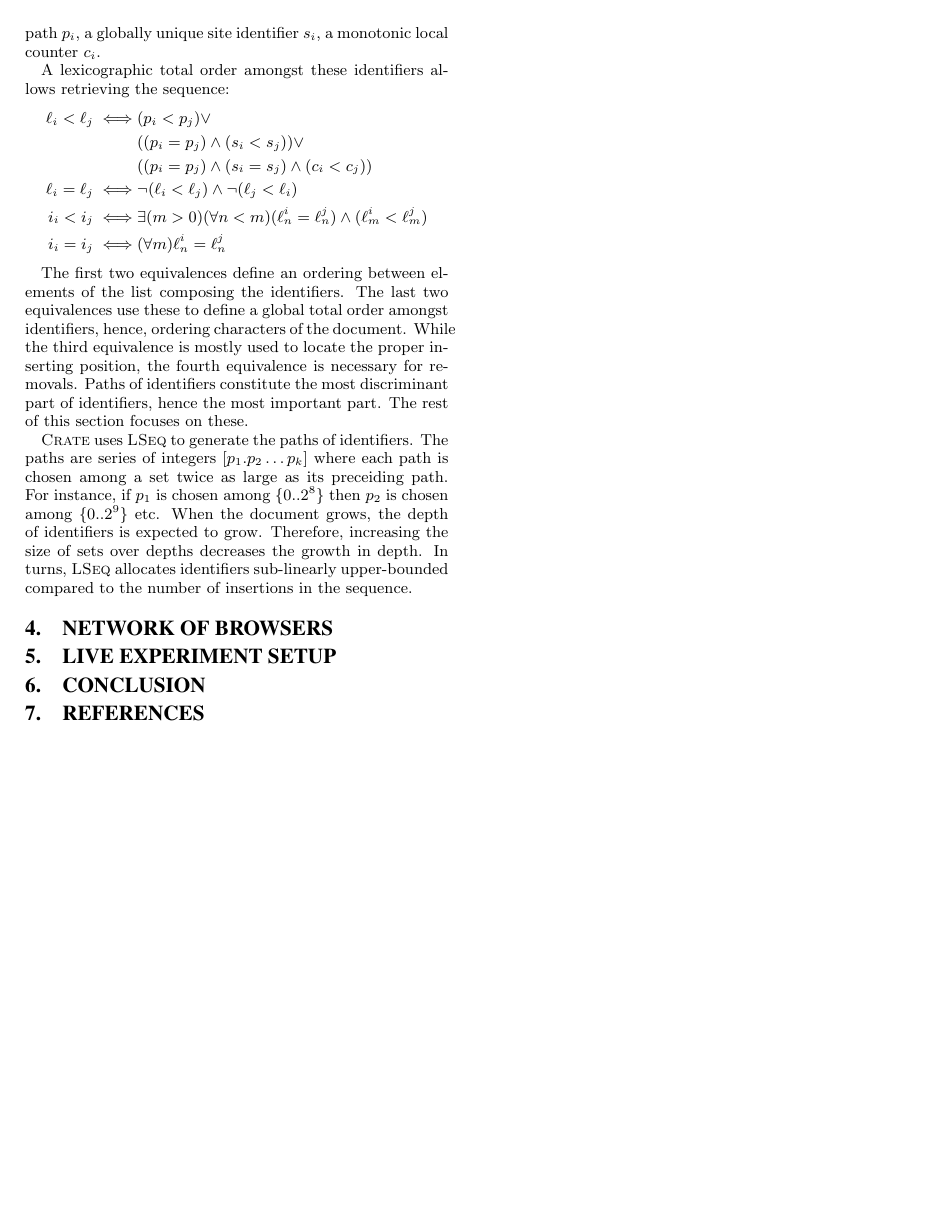
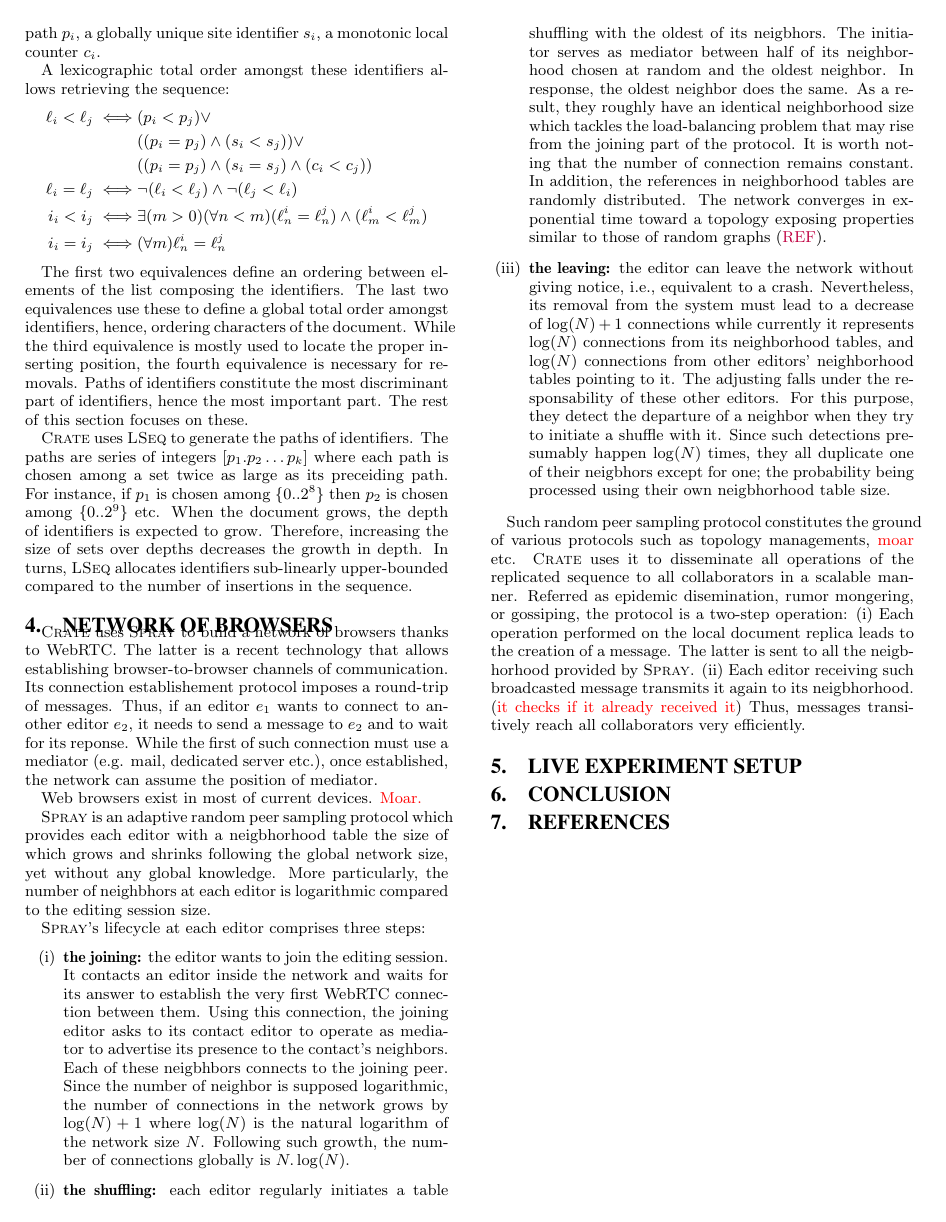
Before and after one commit to Chat-Wane/demo-crate-tex, a LaTeX paper (paper.tex, which reads input/network.tex): page 2 of 2. Compiled offline with pdfLaTeX.

Commit message:
about network

```diff
--- a/input/network.tex
+++ b/input/network.tex
@@ -1,3 +1,66 @@
 
 \section{Network of browsers}
 \label{sec:network}
+
+\CRATE uses \SPRAY to build a network of browsers thanks to WebRTC. The latter
+is a recent technology that allows establishing browser-to-browser channels of
+communication. Its connection establishement protocol imposes a round-trip of
+messages. Thus, if an editor $e_1$ wants to connect to another editor $e_2$, it
+needs to send a message to $e_2$ and to wait for its reponse. While the first of
+such connection must use a mediator (e.g. mail, dedicated server etc.), once
+established, the network can assume the position of mediator.
+
+Web browsers exist in most of current devices. \TODO{Moar.}
+
+\SPRAY is an adaptive random peer sampling protocol which provides each editor
+with a neigbhorhood table the size of which grows and shrinks following the
+global network size, yet without any global knowledge. More particularly, the
+number of neighbhors at each editor is logarithmic compared to the editing
+session size.
+
+\SPRAY's lifecycle at each editor comprises three steps:
+\begin{enumerate}[(i)]
+\item \textbf{the joining:} the editor wants to join the editing session. It
+  contacts an editor inside the network and waits for its answer to establish
+  the very first WebRTC connection between them. Using this connection, the
+  joining editor asks to its contact editor to operate as mediator to advertise
+  its presence to the contact's neighbors. Each of these neigbhbors connects to
+  the joining peer. Since the number of neighbor is supposed logarithmic, the
+  number of connections in the network grows by $\log(N)+1$ where $\log(N)$ is
+  the natural logarithm of the network size $N$. Following such growth, the
+  number of connections globally is $N.\log(N)$.
+\item \textbf{the shuffling:} each editor regularly initiates a table shuffling
+  with the oldest of its neigbhors. The initiator serves as mediator between
+  half of its neighborhood chosen at random and the oldest neighbor. In
+  response, the oldest neighbor does the same. As a result, they roughly have an
+  identical neighborhood size which tackles the load-balancing problem that may
+  rise from the joining part of the protocol. It is worth noting that the number
+  of connection remains constant. In addition, the references in neighborhood
+  tables are randomly distributed. The network converges in exponential time
+  toward a topology exposing properties similar to those of random graphs
+  (\REF).
+\item \textbf{the leaving:} the editor can leave the network without giving
+  notice, i.e., equivalent to a crash. Nevertheless, its removal from the system
+  must lead to a decrease of $\log(N)+1$ connections while currently it
+  represents $\log(N)$ connections from its neighborhood tables, and $\log(N)$
+  connections from other editors' neighborhood tables pointing to it. The
+  adjusting falls under the responsability of these other editors. For this
+  purpose, they detect the departure of a neighbor when they try to initiate a
+  shuffle with it. Since such detections presumably happen $\log(N)$ times, they
+  all duplicate one of their neigbhors except for one; the probability being
+  processed using their own neigbhorhood table size.
+\end{enumerate}
+
+Such random peer sampling protocol constitutes the ground of various protocols
+such as topology managements, \TODO{moar} etc. \CRATE uses it to disseminate all
+operations of the replicated sequence to all collaborators in a scalable
+manner. Referred as epidemic disemination, rumor mongering, or gossiping, the
+protocol is a two-step operation:
+\begin{inparaenum}[(i)]
+\item Each operation performed on the local document replica leads to the
+  creation of a message. The latter is sent to all the neigbhorhood provided by
+  \SPRAY.
+\item Each editor receiving such broadcasted message transmits it again to its
+  neigbhorhood. (\TODO{it checks if it already received it})
+\end{inparaenum}
+Thus, messages transitively reach all collaborators very efficiently.
```
